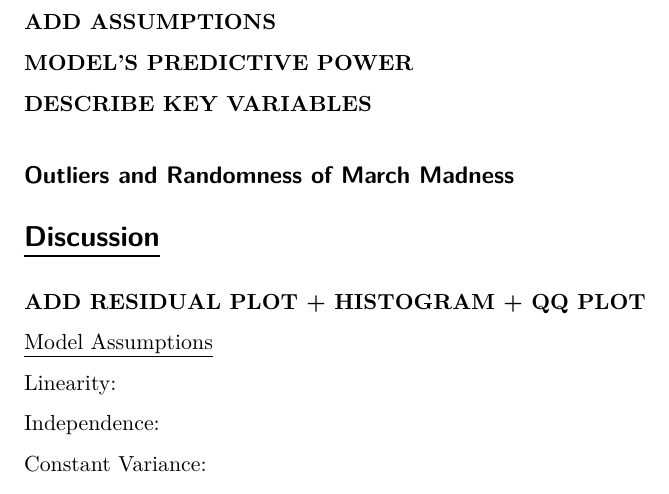
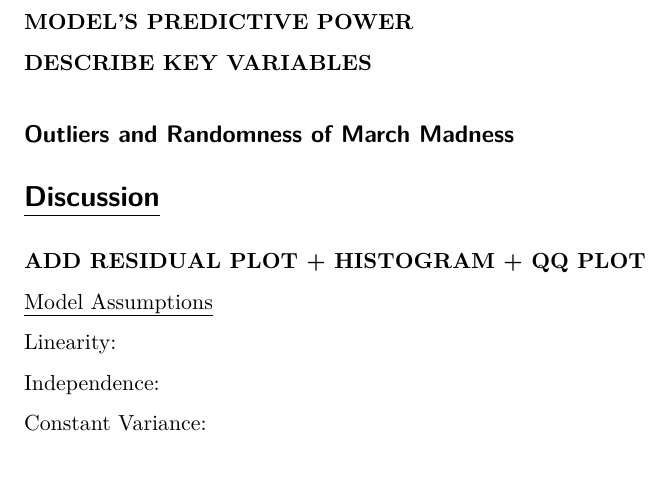
Before and after one commit to sta210-sp23/final-project, a Quarto document (project.qmd): part of page 10 of 10, cut at the place of the change. Rendered offline with R 4.5, knitr and Pandoc in place of Quarto, then LaTeX, with nearby package versions; some code elsewhere in the file could not run offline.

Commit message:
small edits

```diff
--- a/project.qmd
+++ b/project.qmd
@@ -315,8 +315,6 @@ The slope coefficient for average points per game for the Sweet Sixteen logistic
 
 The slope coefficient for average points per game for the ordinal regression model is 0.052121. For every one point increase in average points per game, the odds of moving onto the next round (the odds of winning in a given round) is predicted to be multiplied by e\^0.052121 = 1.054 - holding all other predictors in the model constant.
 
-**ADD ASSUMPTIONS**
-
 **MODEL'S PREDICTIVE POWER**
 
 **DESCRIBE KEY VARIABLES**
```
